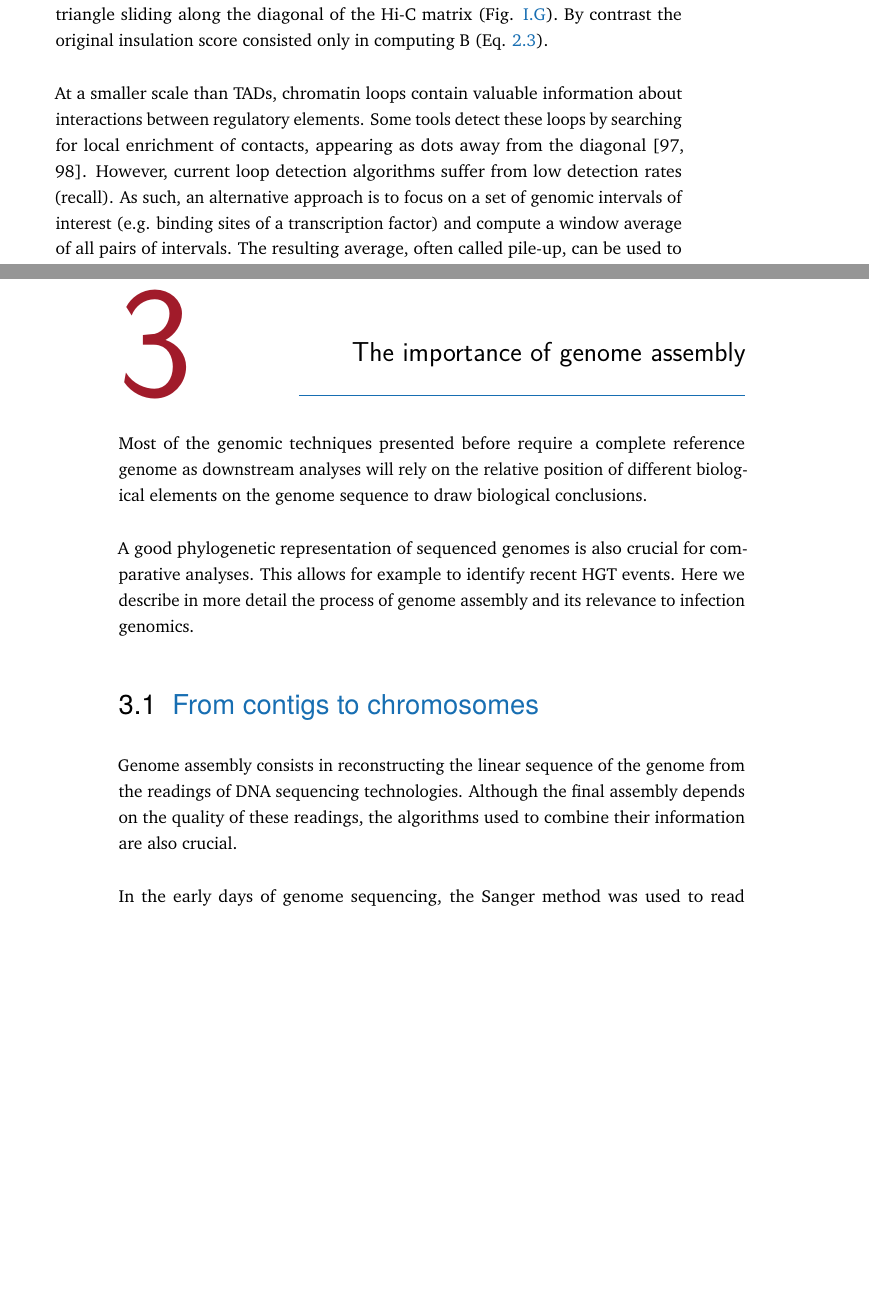
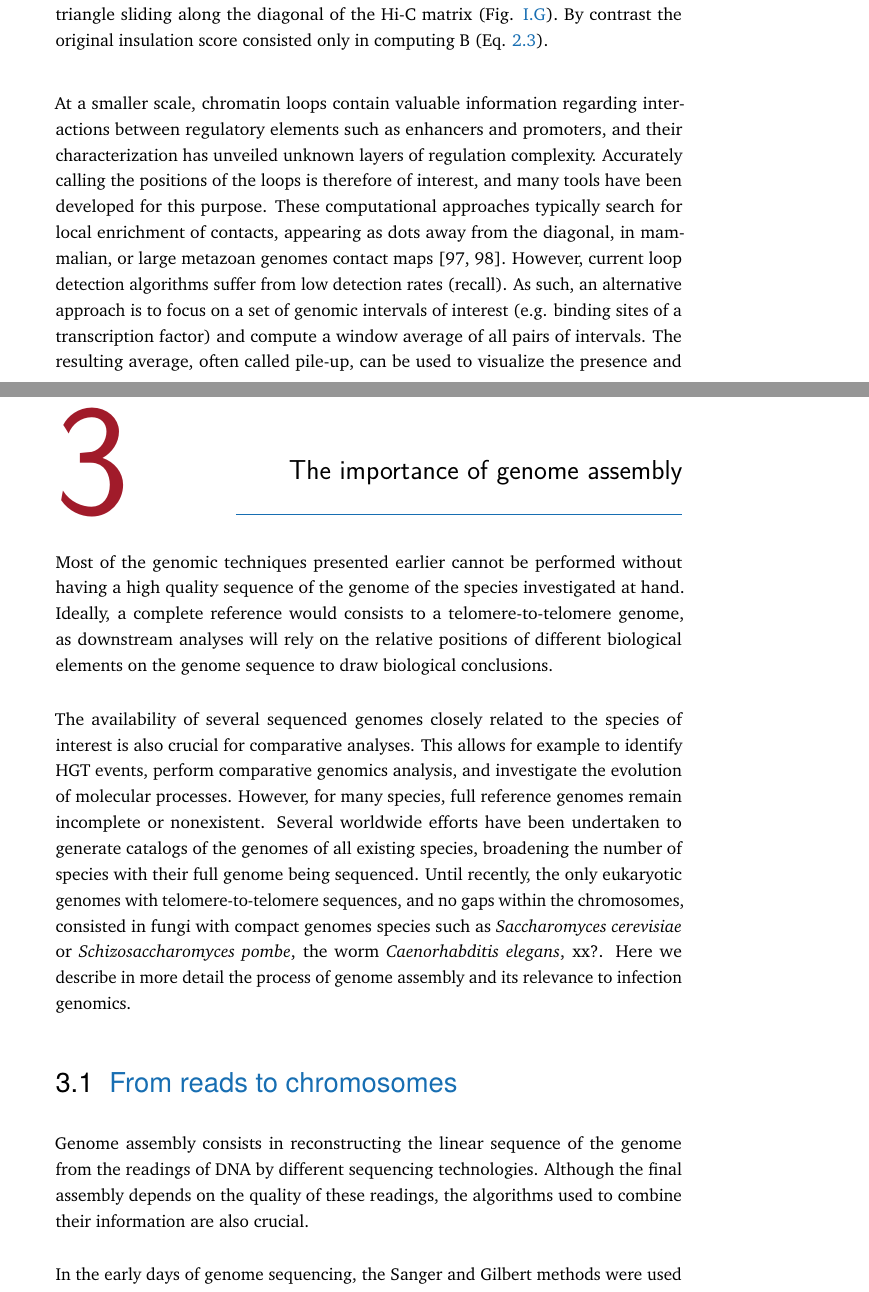
Before and after one commit to cmdoret/phd, a LaTeX thesis (my-thesis.tex, which reads Parts/Part01/Chapter02.tex, Parts/Part01/Chapter03.tex): two parts of pages 31 and 34 of 91 before the commit and two parts of pages 31 and 35 of 91 after it, joined at a grey line, cut so that both start at the same text, the shorter picture padded with empty space. Compiled offline with pdfLaTeX.

Commit message:
Update on Overleaf.

```diff
--- a/Parts/Part01/Chapter02.tex
+++ b/Parts/Part01/Chapter02.tex
@@ -126,5 +125,5 @@ Where U and D are contacts in the upstream and downstream regions respectively,
 \end{figure}
 
 
-At a smaller scale than \acrshort{TAD}s, chromatin loops contain valuable information about interactions between regulatory elements. Some tools detect these loops by searching for local enrichment of contacts, appearing as dots away from the diagonal \citep{durandJuiceboxProvidesVisualization2016,ramirezHighresolutionTADsReveal2018}. However, current loop detection algorithms suffer from low detection rates (recall). As such, an alternative approach is to focus on a set of genomic intervals of interest (e.g. binding sites of a transcription factor) and compute a window average of all pairs of intervals. The resulting average, often called pile-up, can be used to visualize the presence of chromatin loops between regions, or be compared between mutants \cite{flyamerCoolpupPyVersatile2020}.
+At a smaller scale, chromatin loops contain valuable information regarding interactions between regulatory elements such as enhancers and promoters, and their characterization has unveiled unknown layers of regulation complexity. Accurately calling the positions of the loops is therefore of interest, and many tools have been developed for this purpose. These computational approaches typically search for local enrichment of contacts, appearing as dots away from the diagonal, in mammalian, or large metazoan genomes contact maps \cite{durandJuiceboxProvidesVisualization2016,ramirezHighresolutionTADsReveal2018}. However, current loop detection algorithms suffer from low detection rates (recall). As such, an alternative approach is to focus on a set of genomic intervals of interest (e.g. binding sites of a transcription factor) and compute a window average of all pairs of intervals. The resulting average, often called pile-up, can be used to visualize the presence and strengths of chromatin loops between regions, or be compared between mutants or experimental conditions \cite{flyamerCoolpupPyVersatile2020}.
 
--- a/Parts/Part01/Chapter03.tex
+++ b/Parts/Part01/Chapter03.tex
@@ -6,18 +6,18 @@
 \label{ch:01-03} % For referencing the chapter elsewhere, use \autoref{ch:name}
 
 %----------------------------------------------------------------------------------------
-Most of the genomic techniques presented before require a complete reference genome as downstream analyses will rely on the relative position of different biological elements on the genome sequence to draw biological conclusions.
+Most of the genomic techniques presented earlier cannot be performed without having a high quality sequence of the genome of the species investigated at hand. Ideally, a complete reference would consists to a telomere-to-telomere genome, as downstream analyses will rely on the relative positions of different biological elements on the genome sequence to draw biological conclusions.
 
-A good phylogenetic representation of sequenced genomes is also crucial for comparative analyses. This allows for example to  identify recent \acrshort{HGT} events. Here we describe in more detail the process of genome assembly and its relevance to infection genomics.
+The availability of several sequenced genomes closely related to the species of interest is also crucial for comparative analyses. This allows for example to identify \acrshort{HGT} events, perform comparative genomics analysis, and investigate the evolution of molecular processes. However, for many species, full reference genomes remain incomplete or nonexistent. Several worldwide efforts have been undertaken to generate catalogs of the genomes of all existing species, broadening the number of species with their full genome being sequenced. Until recently, the only eukaryotic genomes with telomere-to-telomere sequences, and no gaps within the chromosomes, consisted in fungi with compact genomes species such as \textit{Saccharomyces cerevisiae} or \textit{Schizosaccharomyces pombe}, the worm \textit{Caenorhabditis elegans}, xx?. Here we describe in more detail the process of genome assembly and its relevance to infection genomics.
 
-\section{From contigs to chromosomes}
+\section{From reads to chromosomes}
 % Define terminology, explain advantages of chromosome level assemblies and how to generate them
 % Subsections for bionano, linked reads and Hi-C
 % Maybe a quick mention of haplotype-resolved assemblies and genome-graphs
 
-Genome assembly consists in reconstructing the linear sequence of the genome from the readings of DNA sequencing technologies. Although the final assembly depends on the quality of these readings, the algorithms used to combine their information are also crucial.
+Genome assembly consists in reconstructing the linear sequence of the genome from the readings of DNA by different sequencing technologies. Although the final assembly depends on the quality of these readings, the algorithms used to combine their information are also crucial.
 
-In the early days of genome sequencing, the Sanger method was used to read DNA sequences \cite{sangerDNASequencingChainterminating1977}. Sanger is a low throughput, but highly accurate sequencing method. This technology allowed to unveil the complete genome sequences of viruses \citep{sangerNucleotideSequenceBacteriophage1982,baerDNASequenceExpression1984} and the yeast genome \cite{oliverCompleteDNASequence1992}. A common practice at the time, was to clone a small genomic region of \textasciitilde 10kb into a plasmid, and fragment it \cite{thierryCompleteSequenceKb1990}. The resulting fragments were sequenced and the sequencing readout, in the form of gels, had to be deciphered by scientists, one nucleotide at a time. The cloned region was then assembled manually by searching for overlaps between fragments.
+In the early days of genome sequencing, the Sanger and Gilbert methods were used to read DNA sequences \cite{sangerDNASequencingChainterminating1977,maxamNewMethodSequencing1977}.These are low throughput, but highly accurate sequencing methods. These technologies allowed to unveil the complete genome sequences of viruses \citep{sangerNucleotideSequenceBacteriophage1982,baerDNASequenceExpression1984,vanwezenbeekNucleotideSequenceFilamentous1980} and the yeast genome \cite{oliverCompleteDNASequence1992}. A common practice at the time, was to clone small genomic regions of \textasciitilde 10kb into a plasmid resulting in a bacterial artifical chromosome, amplify it in bacteria, and extract and fragment it \cite{thierryCompleteSequenceKb1990}. The resulting fragments were sequenced and the sequencing readout, in the form of gels, had to be deciphered by scientists, one nucleotide at a time. The cloned region was then assembled manually by searching for overlaps between fragments.
 
 Further technological improvements allowed to automate the sequencing process to tackle the sequencing of larger eukaryotic genomes. Early genome sequencing projects were performed using laborious and costly experimental methods, such as \acrfull{BAC}, which involved cloning long overlapping pieces of DNA of the genome into bacteria. These pieces were then experimentally amplified and sequenced in parallel. Overlapping ends from each of those sequences had to be aligned to recover the entire chromosome sequence. The first genome sequencing projects were sizable undertakings requiring the collaboration of many research groups throughout the world \citep{collinsNewFiveyearPlan1993,adamsGenomeSequenceDrosophila2000,oliverCompleteDNASequence1992}, but technological advancements progressively reduced the cost and time required. A decisive change was the development of shotgun sequencing \cite{venterSequenceHumanGenome2001}, which involves randomly sequencing regions to cover the entire genome.
 
```
Also changed, not shown: Parts/Part01/Chapter02.tex (17 more changed lines), Parts/Part01/Chapter03.tex (8 more changed lines).
